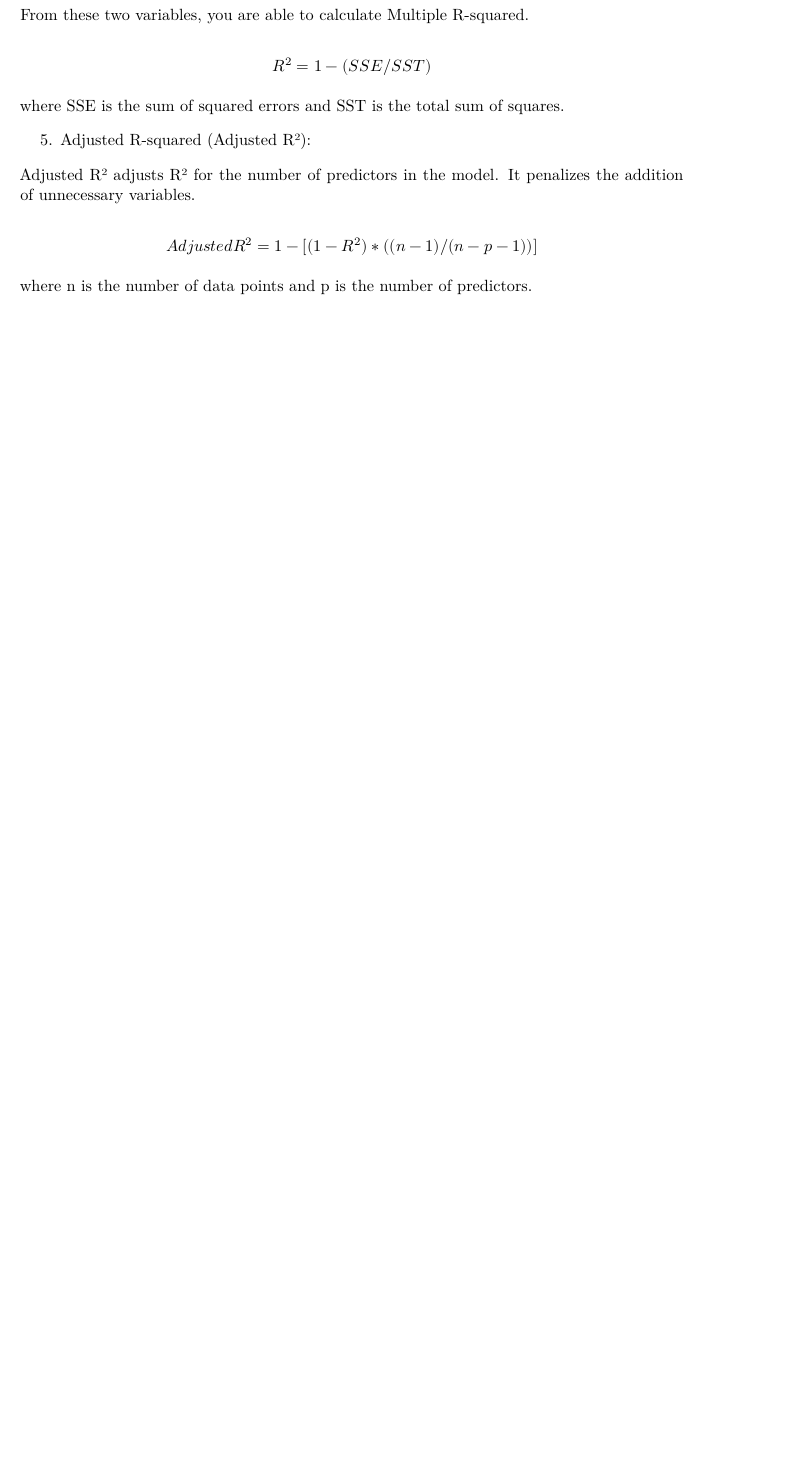
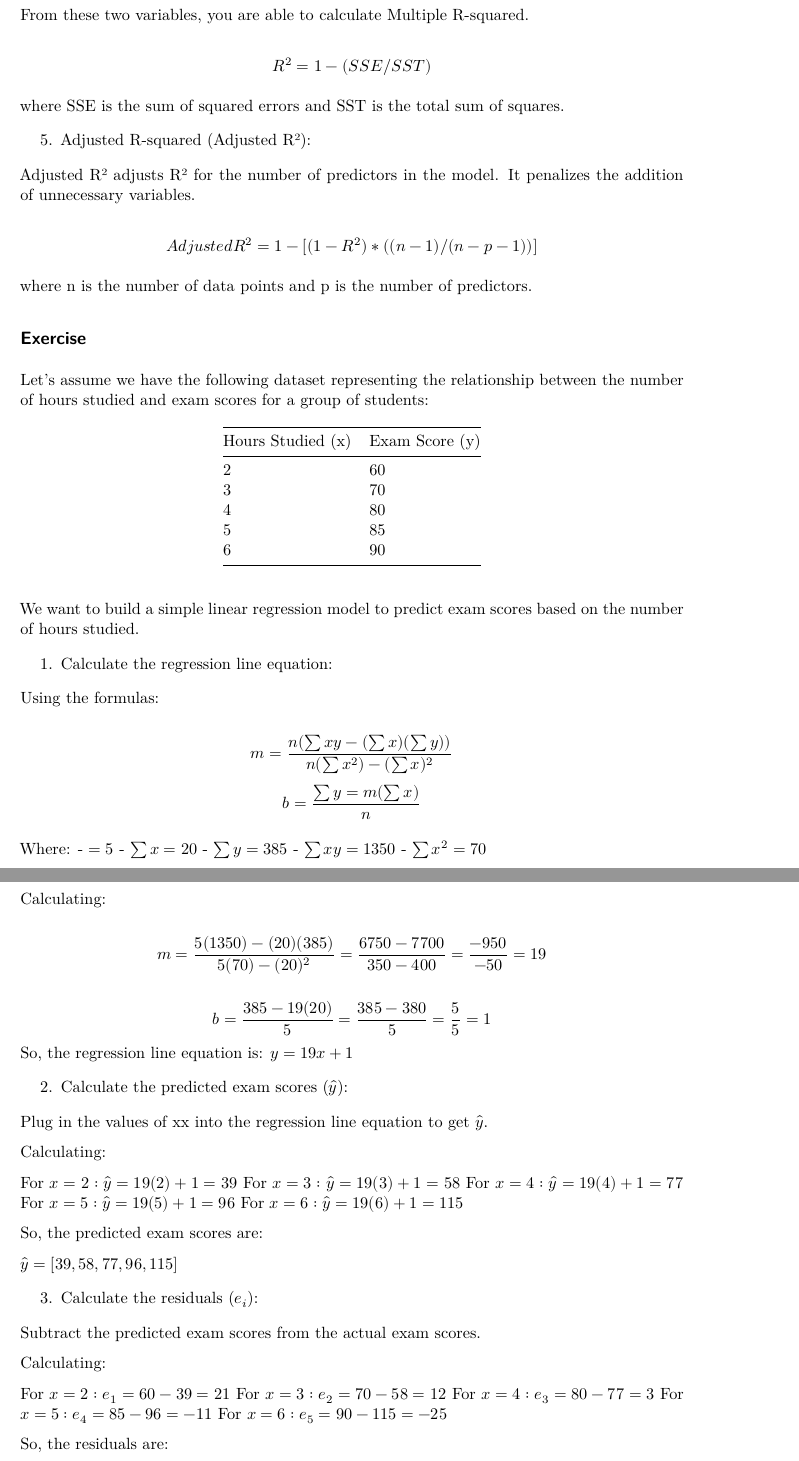
Before and after one commit to joe-alcantara/FP041, a Quarto document (Week 9/Week9a.qmd): part of page 3 of 16 before the commit and two parts of pages 3 and 4 of 18 after it, the two joined at a grey line, cut so that both start at the same text, the shorter picture padded with empty space. The pictures show the output file Week 9/Week9a.pdf that the author committed with the source.

Commit message:
updates from the weekend

```diff
--- a/Week 9/Week9a.qmd
+++ b/Week 9/Week9a.qmd
@@ -71,3 +71,67 @@ $$Adjusted R^2 = 1 - [(1 - R²) * ((n - 1) / (n - p - 1))]$$
 
 where n is the number of data points and p is the number of predictors.
 
+## Exercise
+
+Let's assume we have the following dataset representing the relationship between the number of hours studied and exam scores for a group of students:
+
+| Hours Studied (x) |	Exam Score (y) |
+|---|----|
+| 2 |	60 |
+| 3 |	70 |
+| 4	| 80 |
+| 5 |	85 |
+| 6 |	90 |
+
+We want to build a simple linear regression model to predict exam scores based on the number of hours studied.
+
+1. Calculate the regression line equation:
+
+Using the formulas:
+
+$$m=\frac{n(\sum{xy}−(\sum{x})(\sum{y}))}{n(\sum{x^2})−(\sum{x})^2}$$
+$$b=\frac{\sum{y}=m(\sum{x})}{n}$$
+
+Where:
+- $=5$
+- $\sum{x}=20$
+- $\sum{y}=385$
+- $\sum{xy}=1350$
+- $\sum{x^2}=70$
+
+Calculating:
+
+$$m=\frac{5(1350)−(20)(385)}{5(70)−(20)^2}=\frac{6750−7700}{350−400}=\frac{−950}{−50}=19$$
+
+$$b=\frac{385−19(20)}{5}=\frac{385−380}{5}=\frac{5}{5}=1$$
+So, the regression line equation is: $y=19x+1$
+
+2. Calculate the predicted exam scores ($\hat{y}$):
+
+Plug in the values of xx into the regression line equation to get $\hat{y}$.
+
+Calculating:
+
+For $x=2: \hat{y}=19(2)+1=39$
+For $x=3: \hat{y}=19(3)+1=58$
+For $x=4: \hat{y}=19(4)+1=77$
+For $x=5: \hat{y}=19(5)+1=96$
+For $x=6: \hat{y}=19(6)+1=115$
+
+So, the predicted exam scores are:
+
+$\hat{y}=[39,58,77,96,115]$
+
+3. Calculate the residuals ($e_i$):
+
+Subtract the predicted exam scores from the actual exam scores.
+
+Calculating:
+
+For $x=2: e_1=60−39=21$
+For $x=3: e_2=70−58=12$
+For $x=4: e_3=80−77=3$
+For $x=5: e_4=85−96=−11$
+For $x=6: e_5=90−115=−25$
+
+So, the residuals are:
```
Also changed, not shown: Week 9/Week9a.pdf, Week 9/Week9a.qmd (45 more changed lines).
